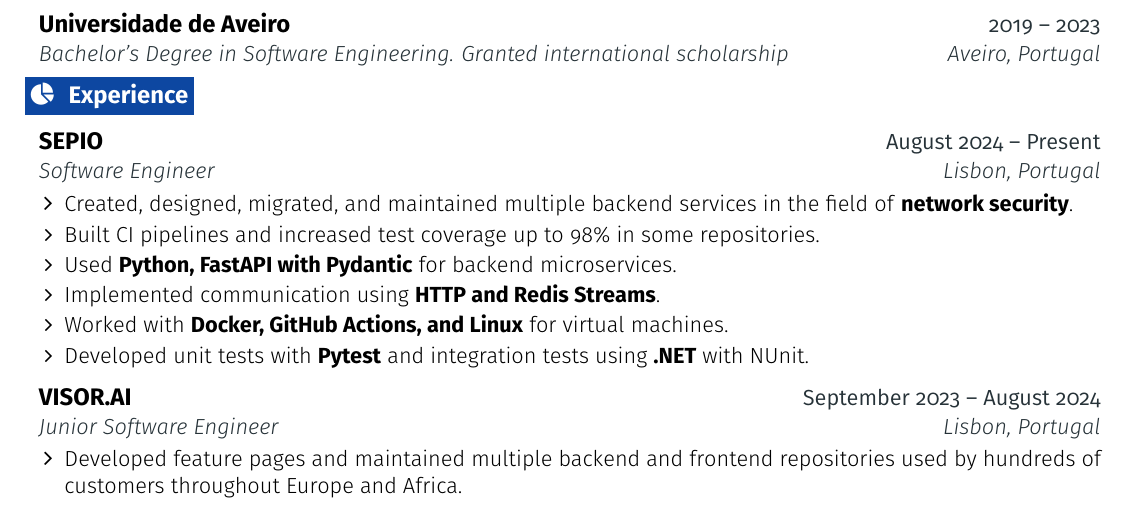
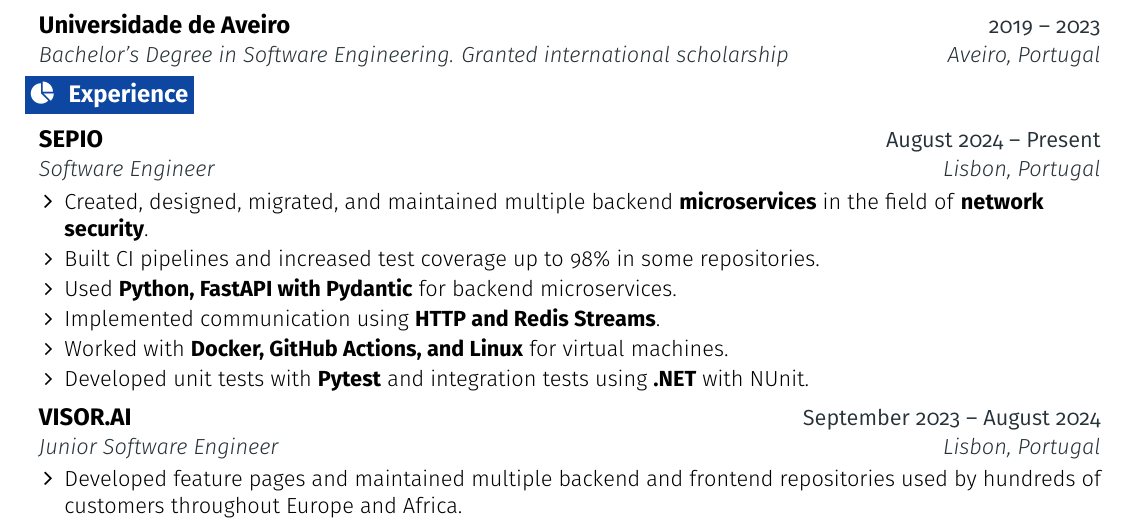
Before and after one commit to thisbra/cv-latex, a LaTeX CV (CV-Thiago-Brasil-2025.1.tex): part of the page, cut so that both start at the same text. Compiled offline with pdfLaTeX.

Commit message:
Update CV-Thiago-Brasil-2025.1.tex

```diff
--- a/CV-Thiago-Brasil-2025.1.tex
+++ b/CV-Thiago-Brasil-2025.1.tex
@@ -191,7 +191,7 @@
       {SEPIO}{August 2024 -- Present}
       {Software Engineer}{Lisbon, Portugal}
     \resumeItemListStart
-      \resumeItem {Created, designed, migrated, and maintained multiple backend services in the field of \textbf{network security}.}
+      \resumeItem {Created, designed, migrated, and maintained multiple backend \textbf{microservices} in the field of \textbf{network security}.}
       \resumeItem {Built CI pipelines and increased test coverage up to 98\% in some repositories.}
       \resumeItem {Used \textbf{Python, FastAPI with Pydantic} for backend microservices.}
       \resumeItem {Implemented communication using \textbf{HTTP and Redis Streams}.}
```
